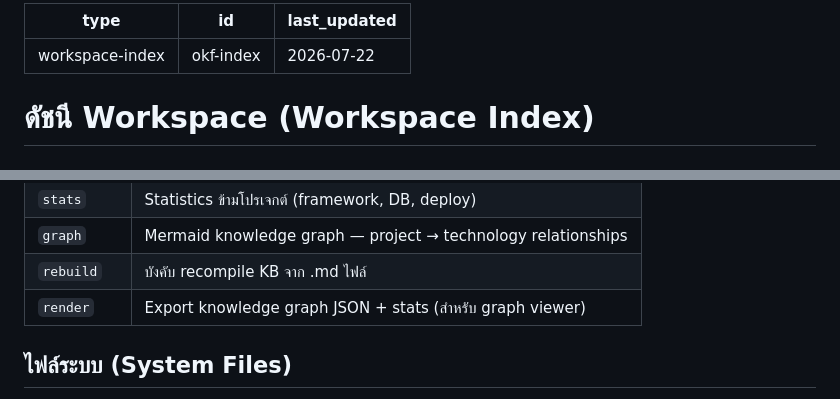
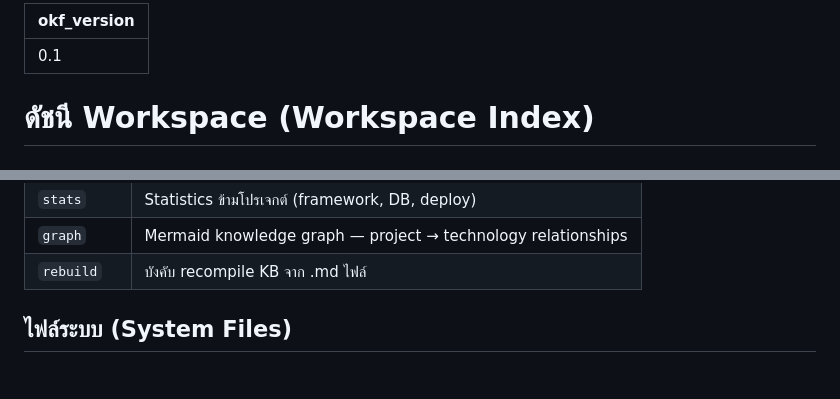
Before and after one commit to ktypez/OKF, a Markdown page: index.md, 2 parts joined by grey strips. Drawn GitHub-style.

```diff
--- a/index.md
+++ b/index.md
@@ -1,7 +1,5 @@
 ---
-type: workspace-index
-id: okf-index
-last_updated: 2026-07-22
+okf_version: 0.1
 ---
 
 # ดัชนี Workspace (Workspace Index)
@@ -83,7 +81,6 @@ Local MCP server ที่ `~/OKF/mcp-server/` ใช้เครื่องม
 | `stats` | Statistics ข้ามโปรเจกต์ (framework, DB, deploy) |
 | `graph` | Mermaid knowledge graph — project → technology relationships |
 | `rebuild` | บังคับ recompile KB จาก .md ไฟล์ |
-| `render` | Export knowledge graph JSON + stats (สำหรับ graph viewer) |
 
 ## ไฟล์ระบบ (System Files)
 - [Setup](./SETUP.md) — เริ่มต้นไวสำหรับสภาพแวดล้อมใหม่
```
